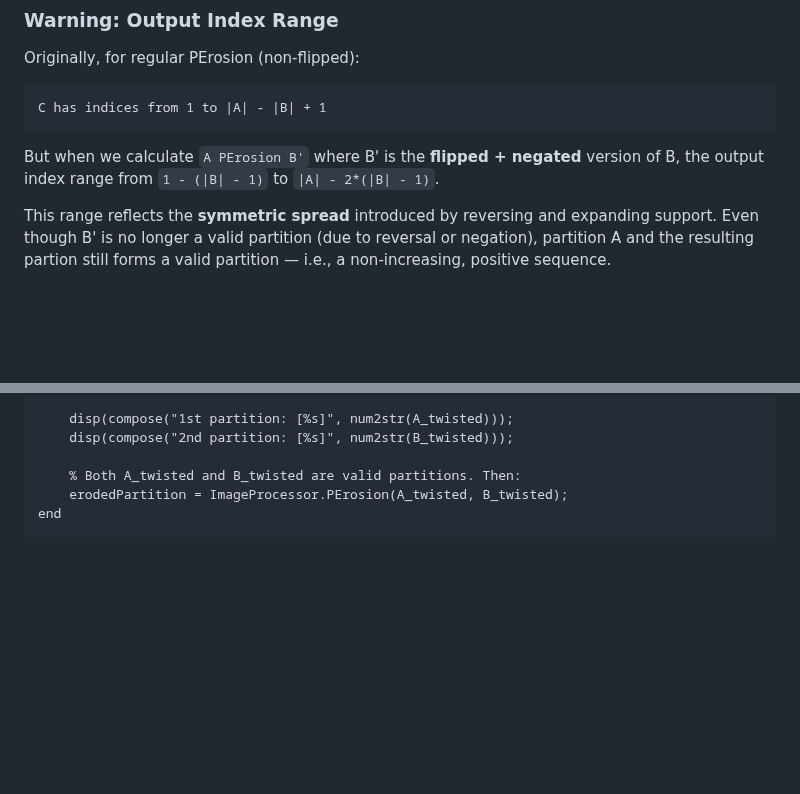
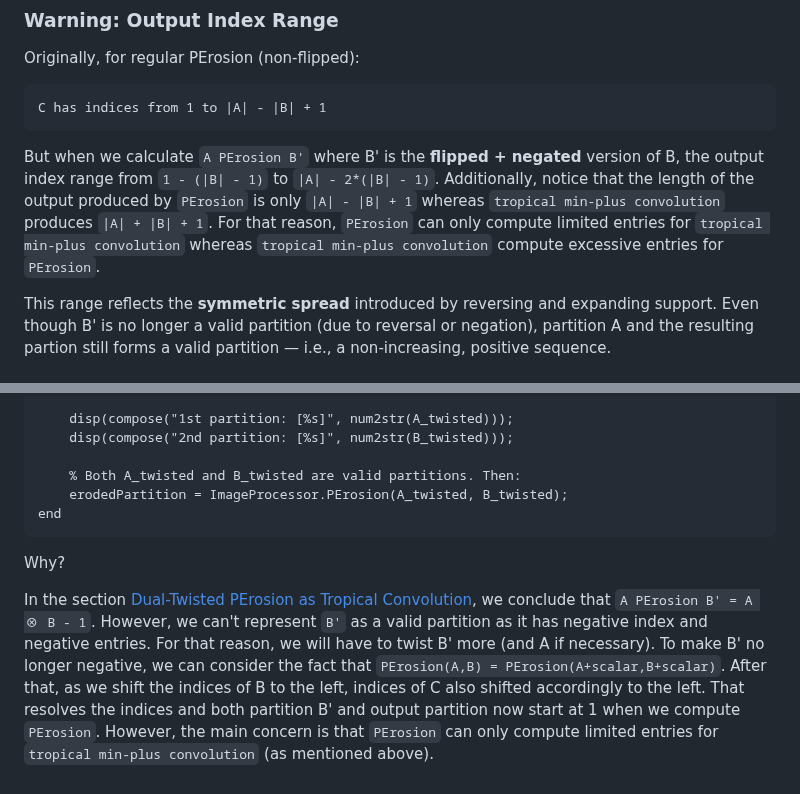
Before and after one commit to zedttxj/Image-Processing-Tool-with-Matlab, a Markdown page: optional/PErosion.md, 2 parts joined by grey strips. Drawn GitHub-style; blank space fills up the shorter version.

````diff
--- a/optional/PErosion.md
+++ b/optional/PErosion.md
@@ -192,7 +192,7 @@ Originally, for regular PErosion (non-flipped):
 
     C has indices from 1 to |A| - |B| + 1
 
-But when we calculate `A PErosion B'` where B' is the **flipped + negated** version of B, the output index range from `1 - (|B| - 1)` to `|A| - 2*(|B| - 1)`.
+But when we calculate `A PErosion B'` where B' is the **flipped + negated** version of B, the output index range from `1 - (|B| - 1)` to `|A| - 2*(|B| - 1)`. Additionally, notice that the length of the output produced by `PErosion` is only `|A| - |B| + 1` whereas `tropical min-plus convolution` produces `|A| + |B| + 1`. For that reason, `PErosion` can only compute limited entries for `tropical min-plus convolution` whereas `tropical min-plus convolution` compute excessive entries for `PErosion`.
 
 This range reflects the **symmetric spread** introduced by reversing and expanding support. Even though B' is no longer a valid partition (due to reversal or negation), partition A and the resulting partion still forms a valid partition — i.e., a non-increasing, positive sequence.
 
@@ -230,3 +230,7 @@ function erodedPartition = tropical_min_multiplication(A, B)
     erodedPartition = ImageProcessor.PErosion(A_twisted, B_twisted);
 end
 ```
+
+Why?
+
+In the section [Dual-Twisted PErosion as Tropical Convolution](https://github.com/zedttxj/Image-Processing-Tool-with-Matlab/blob/main/optional/PErosion.md#dual-twisted-perosion-as-tropical-convolution), we conclude that `A PErosion B' = A ⊗ B - 1`. However, we can't represent `B'` as a valid partition as it has negative index and negative entries. For that reason, we will have to twist B' more (and A if necessary). To make B' no longer negative, we can consider the fact that `PErosion(A,B) = PErosion(A+scalar,B+scalar)`. After that, as we shift the indices of B to the left, indices of C also shifted accordingly to the left. That resolves the indices and both partition B' and output partition now start at 1 when we compute `PErosion`. However, the main concern is that `PErosion` can only compute limited entries for `tropical min-plus convolution` (as mentioned above).
````
